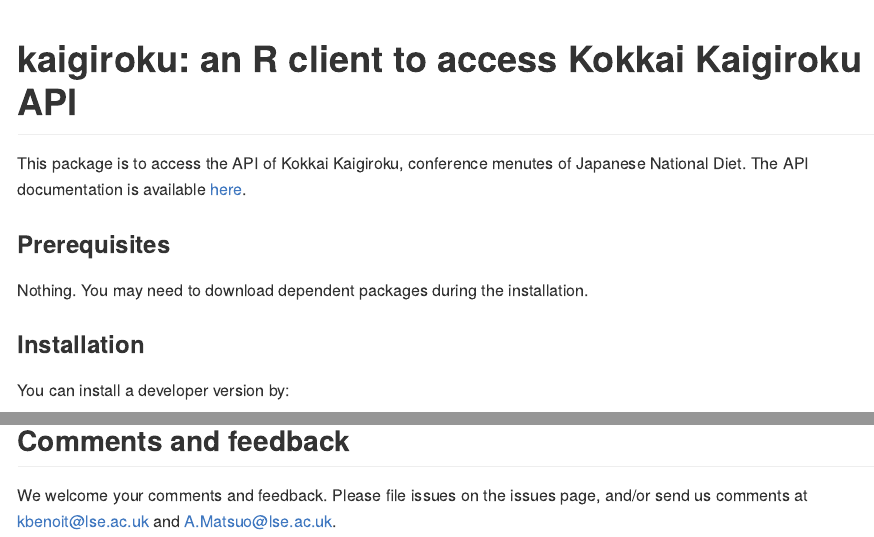
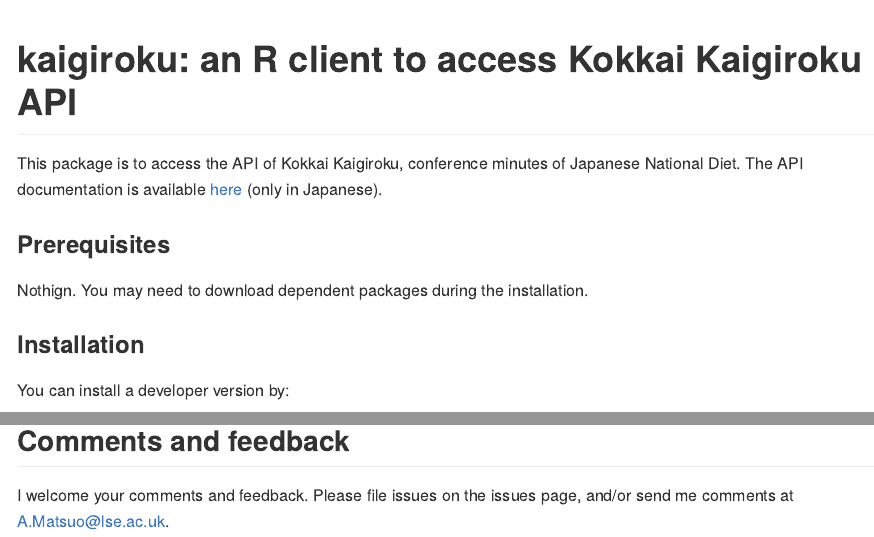
Before and after one commit to amatsuo/kaigiroku, an R Markdown document (README.rmd): the page in a window 1100 px wide, from its top, and a second part further down, joined at a grey line. The pictures show the output file README.md that the author committed with the source, drawn offline in the style of GitHub; long lines of code are wrapped.

Commit message:
Update README

```diff
--- a/README.rmd
+++ b/README.rmd
@@ -14,12 +14,12 @@
 
 # kaigiroku: an R client to access Kokkai Kaigiroku API
 
-This package is to access the API of Kokkai Kaigiroku, conference menutes of Japanese National Diet. The API documentation is available [here](http://kokkai.ndl.go.jp/api.html).
+This package is to access the API of Kokkai Kaigiroku, conference minutes of Japanese National Diet. The API documentation is available [here](http://kokkai.ndl.go.jp/api.html) (only in Japanese).
 
 
 ### Prerequisites
 
-Nothing. You may need to download dependent packages during the installation.
+Nothign. You may need to download dependent packages during the installation.
 
 ### Installation
 
@@ -148,4 +148,4 @@
 
 ## Comments and feedback
 
-We welcome your comments and feedback.  Please file issues on the issues page, and/or send us comments at kbenoit@lse.ac.uk and A.Matsuo@lse.ac.uk.
+I welcome your comments and feedback.  Please file issues on the issues page, and/or send me comments at A.Matsuo@lse.ac.uk.
```
Also changed, not shown: README-unnamed-chunk-6-1.png, README.md.
